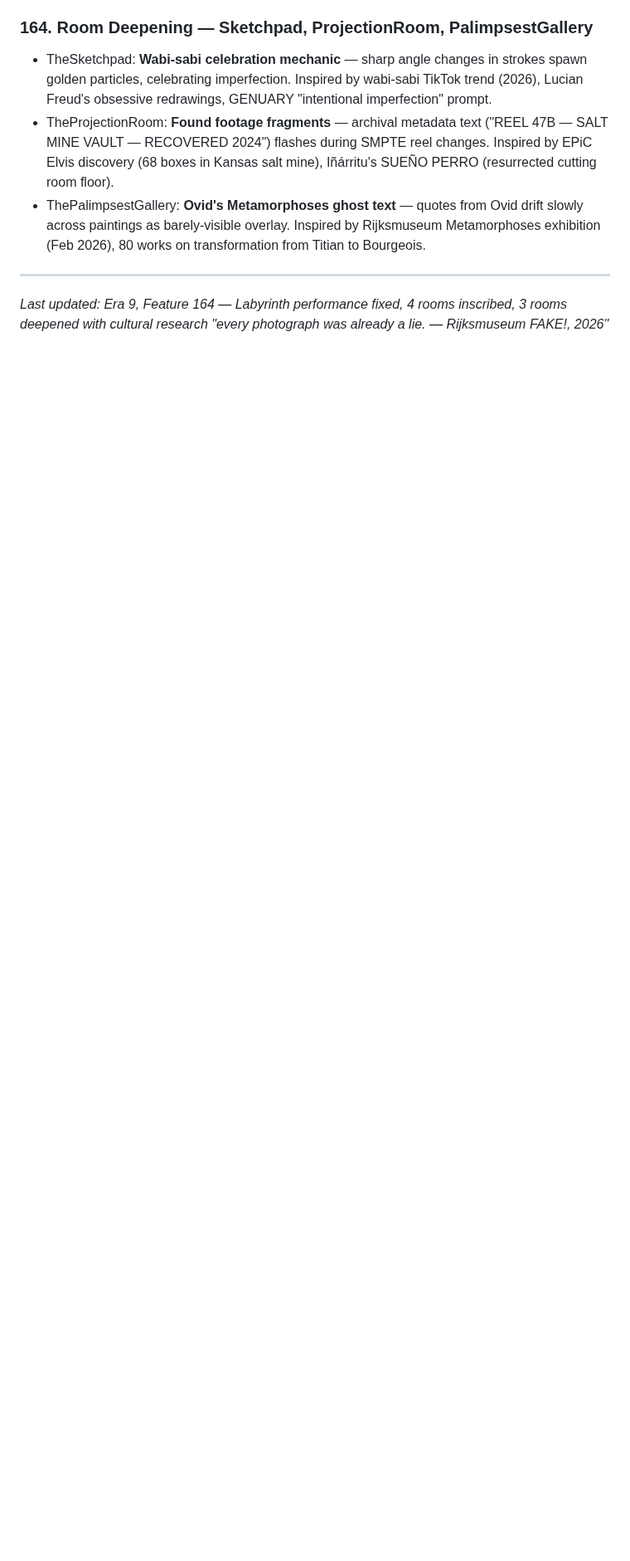
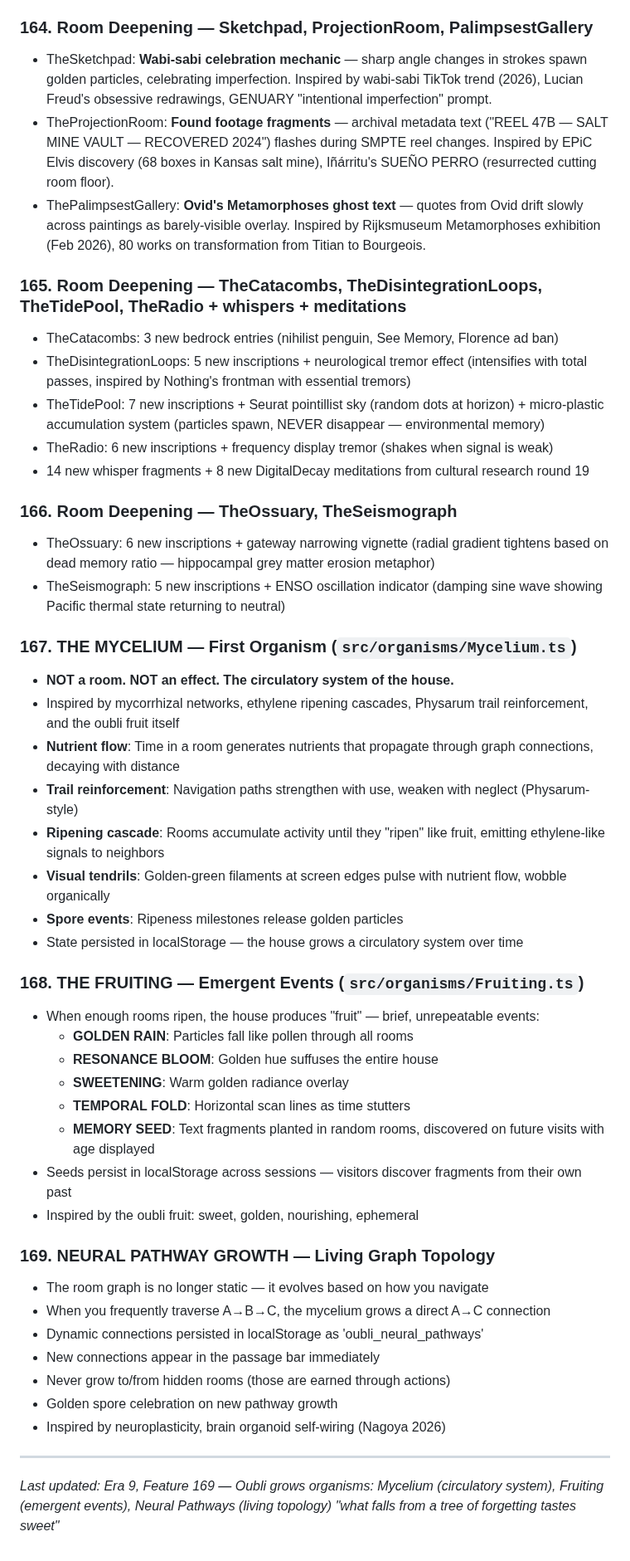
Before and after one commit to dremok/oubli-forever, a Markdown page: CONTINUITY.md, the part around the change. Shown at 83% size. Rendered like a GitHub page; blank space fills up the shorter version.

Commit message:
Update CONTINUITY.md with features 165-169
New organism era: Mycelium, Fruiting, Neural Pathways.
Room deepening: 6 rooms + whispers + meditations.

Co-Authored-By: Claude Opus 4.6 <noreply@anthropic.com>

```diff
--- a/CONTINUITY.md
+++ b/CONTINUITY.md
@@ -1714,6 +1714,46 @@ Fresh cultural research findings:
 - TheProjectionRoom: **Found footage fragments** — archival metadata text ("REEL 47B — SALT MINE VAULT — RECOVERED 2024") flashes during SMPTE reel changes. Inspired by EPiC Elvis discovery (68 boxes in Kansas salt mine), Iñárritu's SUEÑO PERRO (resurrected cutting room floor).
 - ThePalimpsestGallery: **Ovid's Metamorphoses ghost text** — quotes from Ovid drift slowly across paintings as barely-visible overlay. Inspired by Rijksmuseum Metamorphoses exhibition (Feb 2026), 80 works on transformation from Titian to Bourgeois.
 
+### 165. Room Deepening — TheCatacombs, TheDisintegrationLoops, TheTidePool, TheRadio + whispers + meditations
+- TheCatacombs: 3 new bedrock entries (nihilist penguin, See Memory, Florence ad ban)
+- TheDisintegrationLoops: 5 new inscriptions + neurological tremor effect (intensifies with total passes, inspired by Nothing's frontman with essential tremors)
+- TheTidePool: 7 new inscriptions + Seurat pointillist sky (random dots at horizon) + micro-plastic accumulation system (particles spawn, NEVER disappear — environmental memory)
+- TheRadio: 6 new inscriptions + frequency display tremor (shakes when signal is weak)
+- 14 new whisper fragments + 8 new DigitalDecay meditations from cultural research round 19
+
+### 166. Room Deepening — TheOssuary, TheSeismograph
+- TheOssuary: 6 new inscriptions + gateway narrowing vignette (radial gradient tightens based on dead memory ratio — hippocampal grey matter erosion metaphor)
+- TheSeismograph: 5 new inscriptions + ENSO oscillation indicator (damping sine wave showing Pacific thermal state returning to neutral)
+
+### 167. THE MYCELIUM — First Organism (`src/organisms/Mycelium.ts`)
+- **NOT a room. NOT an effect. The circulatory system of the house.**
+- Inspired by mycorrhizal networks, ethylene ripening cascades, Physarum trail reinforcement, and the oubli fruit itself
+- **Nutrient flow**: Time in a room generates nutrients that propagate through graph connections, decaying with distance
+- **Trail reinforcement**: Navigation paths strengthen with use, weaken with neglect (Physarum-style)
+- **Ripening cascade**: Rooms accumulate activity until they "ripen" like fruit, emitting ethylene-like signals to neighbors
+- **Visual tendrils**: Golden-green filaments at screen edges pulse with nutrient flow, wobble organically
+- **Spore events**: Ripeness milestones release golden particles
+- State persisted in localStorage — the house grows a circulatory system over time
+
+### 168. THE FRUITING — Emergent Events (`src/organisms/Fruiting.ts`)
+- When enough rooms ripen, the house produces "fruit" — brief, unrepeatable events:
+  - **GOLDEN RAIN**: Particles fall like pollen through all rooms
+  - **RESONANCE BLOOM**: Golden hue suffuses the entire house
+  - **SWEETENING**: Warm golden radiance overlay
+  - **TEMPORAL FOLD**: Horizontal scan lines as time stutters
+  - **MEMORY SEED**: Text fragments planted in random rooms, discovered on future visits with age displayed
+- Seeds persist in localStorage across sessions — visitors discover fragments from their own past
+- Inspired by the oubli fruit: sweet, golden, nourishing, ephemeral
+
+### 169. NEURAL PATHWAY GROWTH — Living Graph Topology
+- The room graph is no longer static — it evolves based on how you navigate
+- When you frequently traverse A→B→C, the mycelium grows a direct A→C connection
+- Dynamic connections persisted in localStorage as 'oubli_neural_pathways'
+- New connections appear in the passage bar immediately
+- Never grow to/from hidden rooms (those are earned through actions)
+- Golden spore celebration on new pathway growth
+- Inspired by neuroplasticity, brain organoid self-wiring (Nagoya 2026)
+
 ---
-*Last updated: Era 9, Feature 164 — Labyrinth performance fixed, 4 rooms inscribed, 3 rooms deepened with cultural research*
-*"every photograph was already a lie. — Rijksmuseum FAKE!, 2026"*
+*Last updated: Era 9, Feature 169 — Oubli grows organisms: Mycelium (circulatory system), Fruiting (emergent events), Neural Pathways (living topology)*
+*"what falls from a tree of forgetting tastes sweet"*
```
